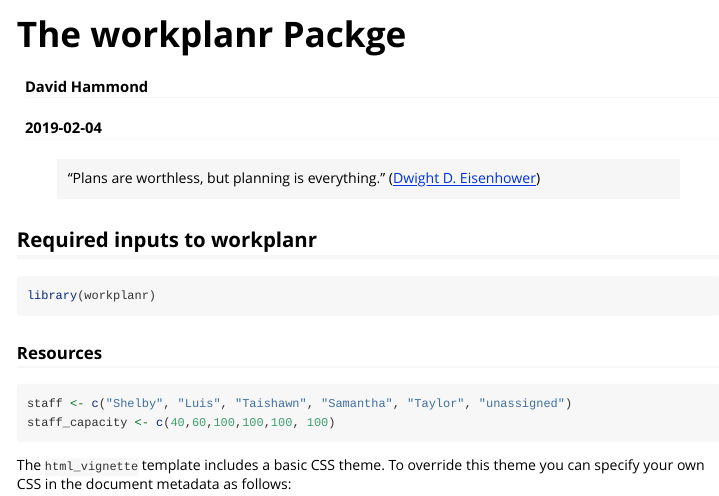
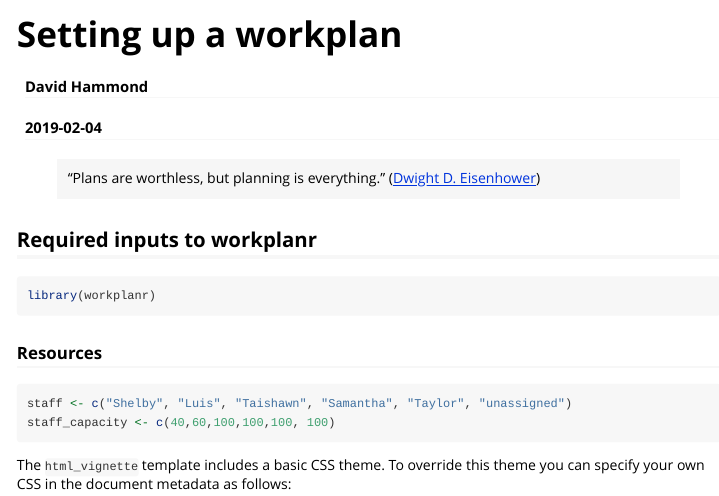
Before and after one commit to david-hammond/workplanr, an R Markdown document (vignettes/setup.Rmd): the page in a window 1100 px wide, from its top. Rendered offline with R 4.5, knitr and Pandoc, with nearby package versions; code that draws random numbers runs with fixed seeds of ours; some code elsewhere in the file could not run offline; long lines of code are wrapped; common packages that the code uses without loading them are loaded.

Commit message:
vignette

```diff
--- a/vignettes/setting-up-a-workplan.Rmd
+++ b/vignettes/setup.Rmd
@@ -1,10 +1,10 @@
 ---
-title: "The workplanr Packge"
+title: "Setting up a workplan"
 author: "David Hammond"
 date: "`r Sys.Date()`"
 output: rmarkdown::html_vignette
 vignette: >
-  %\VignetteIndexEntry{Vignette Title}
+  %\VignetteIndexEntry{Setting up a workplan}
   %\VignetteEngine{knitr::rmarkdown}
   %\VignetteEncoding{UTF-8}
 ---
```
